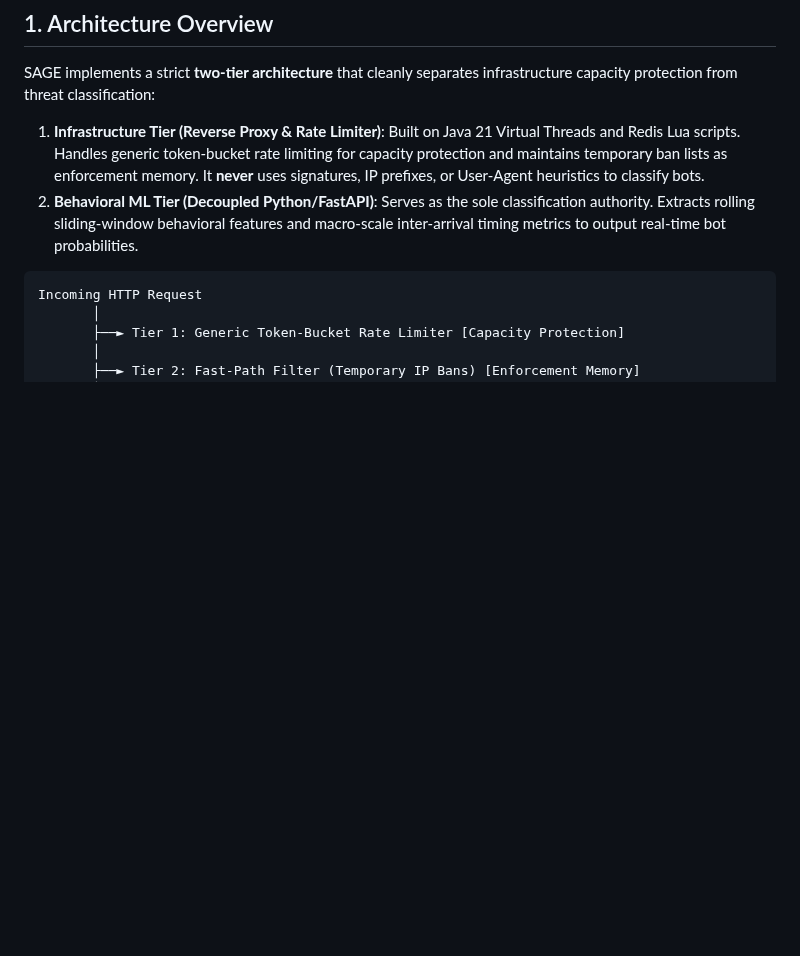
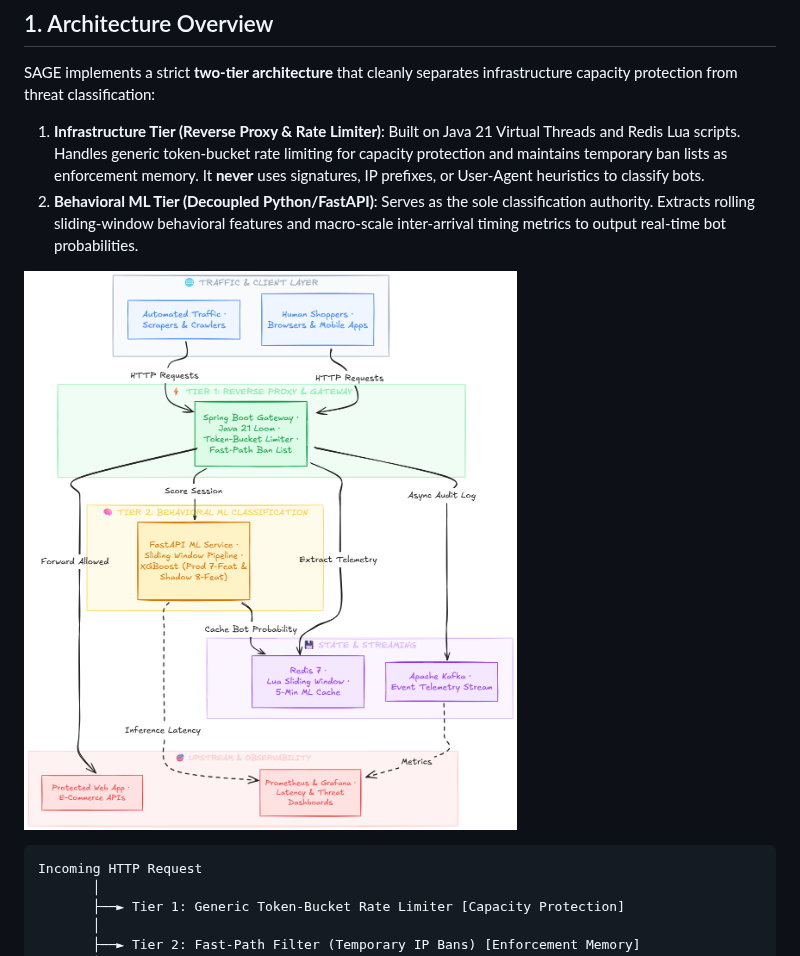
Before and after one commit to ayushcodes27/sage-engine, a Markdown page: README.md, the part around one of its changes. Drawn GitHub-style; pictures changed too: archi_sage.png (added); blank space fills up the shorter version.

Commit message:
docs: add SAGE v2 architecture diagram and update validation guides in README

````diff
--- a/README.md
+++ b/README.md
@@ -12,6 +12,8 @@ SAGE implements a strict **two-tier architecture** that cleanly separates infras
 
 1. **Infrastructure Tier (Reverse Proxy & Rate Limiter)**: Built on Java 21 Virtual Threads and Redis Lua scripts. Handles generic token-bucket rate limiting for capacity protection and maintains temporary ban lists as enforcement memory. It **never** uses signatures, IP prefixes, or User-Agent heuristics to classify bots.
 2. **Behavioral ML Tier (Decoupled Python/FastAPI)**: Serves as the sole classification authority. Extracts rolling sliding-window behavioral features and macro-scale inter-arrival timing metrics to output real-time bot probabilities.
+
+![SAGE Engine Architecture](archi_sage.png)
 
 ```text
 Incoming HTTP Request
````
Also changed, not shown: other parts of README.md (+13 -4 lines), architecture.png (deleted).
